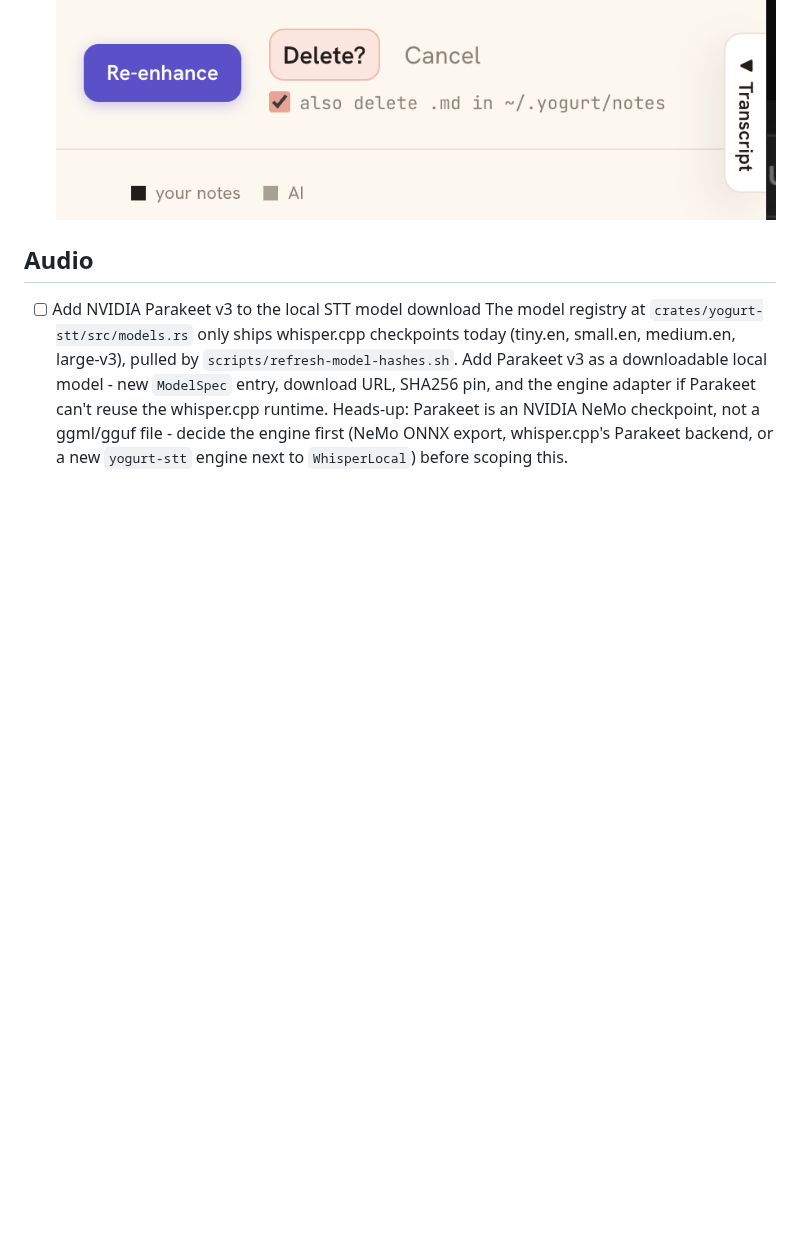
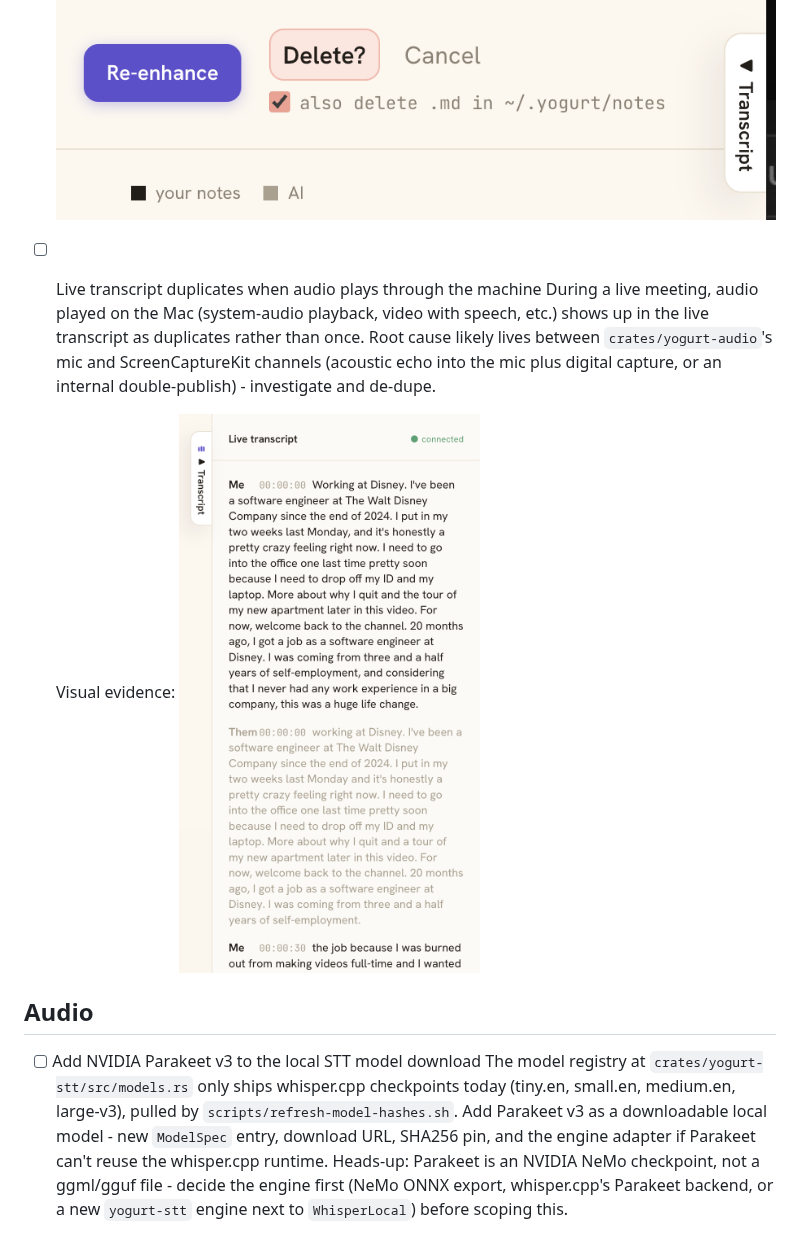
Before and after one commit to jarvisrchen/yogurt, a Markdown page: docs/TODO.md, the part around the change. Drawn GitHub-style; pictures changed too: docs/attachments/2026-08-28-transcript-duplicates-on-machine-audio.png (added); blank space fills up the shorter version.

Commit message:
docs(todo): log live transcript duplication when machine audio plays
While playing audio through the Mac during a live meeting, the
transcript shows the same content twice. Added under the Meetings
section with the screenshot the user sent; root cause likely lives
in the mic+ScreenCaptureKit channel de-duplication in
crates/yogurt-audio - whoever picks it up can decide on the fix.

```diff
--- a/docs/TODO.md
+++ b/docs/TODO.md
@@ -52,6 +52,13 @@ Example entry:
   ![post-meeting delete confirm with check](attachments/2026-08-28-delete-confirm-check-appears.png)
   ![post-meeting delete confirm shifts the topbar](attachments/2026-08-28-delete-confirm-shifts-topbar.png)
 
+- [ ] Live transcript duplicates when audio plays through the machine
+  During a live meeting, audio played on the Mac (system-audio playback, video with speech, etc.) shows up in the live transcript as duplicates rather than once.
+  Root cause likely lives between `crates/yogurt-audio`'s mic and ScreenCaptureKit channels (acoustic echo into the mic plus digital capture, or an internal double-publish) - investigate and de-dupe.
+
+  Visual evidence:
+  ![transcript duplicates on machine audio](attachments/2026-08-28-transcript-duplicates-on-machine-audio.png)
+
 ## Audio
 
 - [ ] Add NVIDIA Parakeet v3 to the local STT model download
```
